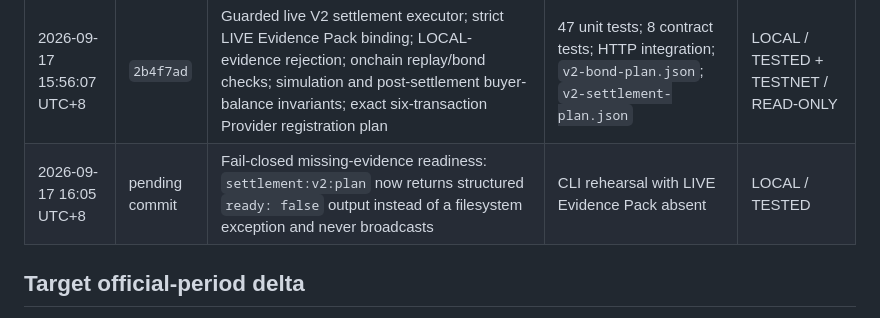
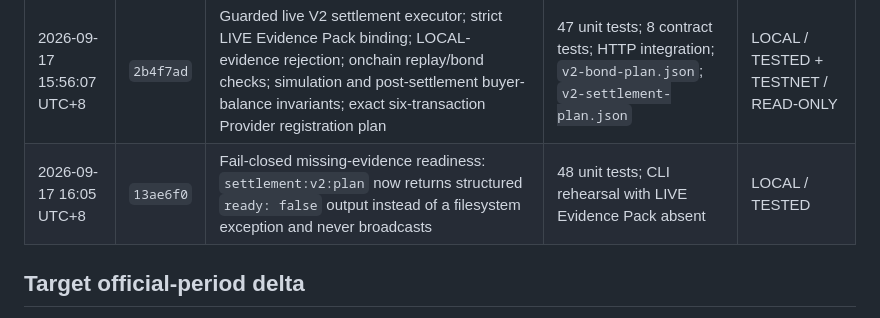
Before and after one commit to 0xCaptain888/relaybond-okx, a Markdown page: docs/official-build-period.md, the part around the change. GitHub-like rendering.

Commit message:
docs: pin fail-closed readiness milestone

```diff
--- a/docs/official-build-period.md
+++ b/docs/official-build-period.md
@@ -32,7 +32,7 @@ Routine redeployment of pre-build code will not be presented as a new feature.
 | 2026-09-17 14:31:32 UTC+8 | `cfdd686` | Unified Vercel and GitHub Pages artifact; CI runs the real two-process HTTP recovery test and production dependency audit | `public/` contains pre-build, live and official-period evidence | CI / VERIFIED |
 | 2026-09-17 14:50:15 UTC+8 | `df954e9` | Deployed `RecoveryBondVaultV2` with zero token value; confirmed runtime bytecode and constructor getters; independently verified source and ABI | tx `0x4353…d9d0`; block `41168978`; `v2-deployment.json`; `v2-contract-verification.json` | TESTNET / DEPLOYED / VERIFIED |
 | 2026-09-17 15:56:07 UTC+8 | `2b4f7ad` | Guarded live V2 settlement executor; strict LIVE Evidence Pack binding; LOCAL-evidence rejection; onchain replay/bond checks; simulation and post-settlement buyer-balance invariants; exact six-transaction Provider registration plan | 47 unit tests; 8 contract tests; HTTP integration; `v2-bond-plan.json`; `v2-settlement-plan.json` | LOCAL / TESTED + TESTNET / READ-ONLY |
-| 2026-09-17 16:05 UTC+8 | pending commit | Fail-closed missing-evidence readiness: `settlement:v2:plan` now returns structured `ready: false` output instead of a filesystem exception and never broadcasts | CLI rehearsal with LIVE Evidence Pack absent | LOCAL / TESTED |
+| 2026-09-17 16:05 UTC+8 | `13ae6f0` | Fail-closed missing-evidence readiness: `settlement:v2:plan` now returns structured `ready: false` output instead of a filesystem exception and never broadcasts | 48 unit tests; CLI rehearsal with LIVE Evidence Pack absent | LOCAL / TESTED |
 
 ## Target official-period delta
 
```
